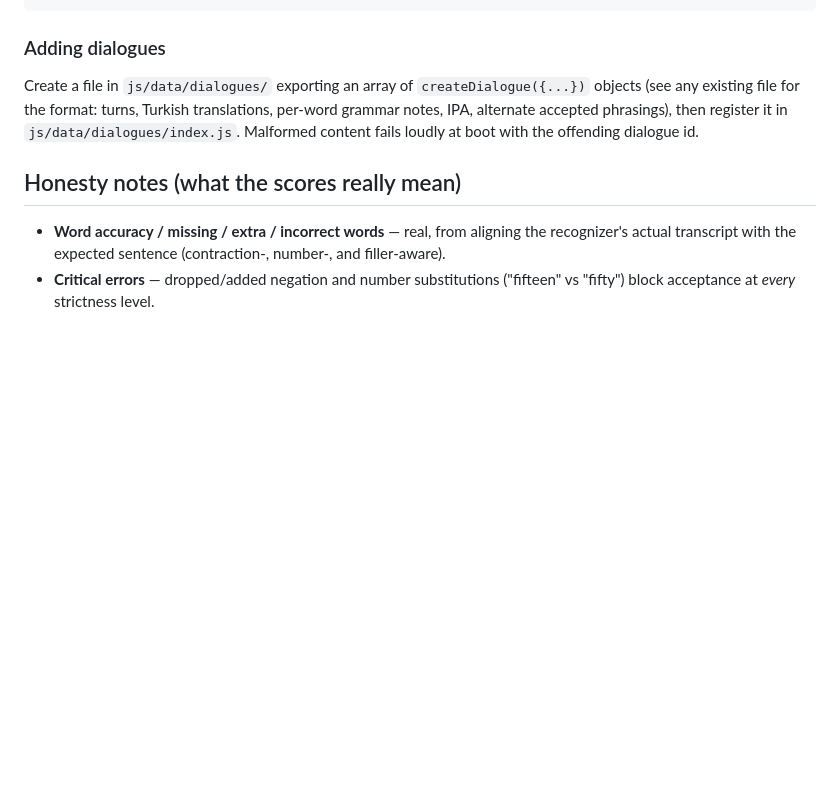
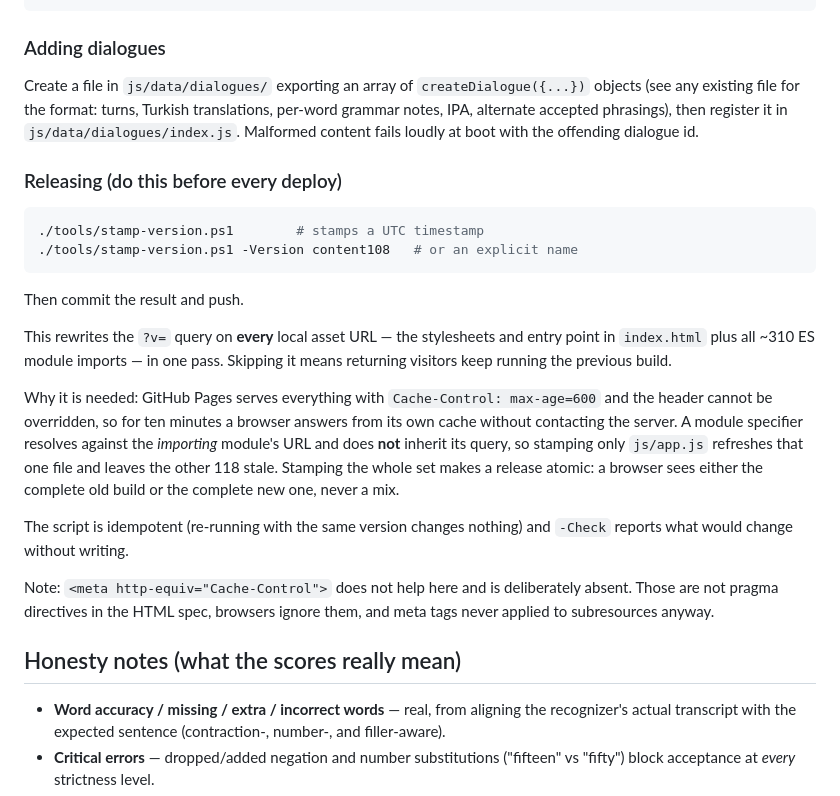
Before and after one commit to kralrichard/english-dialogue-app, a Markdown page: README.md, the part around the change. GitHub-like rendering; blank space fills up the shorter version.

Commit message:
Document the stamp-version release step in the README

````diff
--- a/README.md
+++ b/README.md
@@ -142,6 +142,23 @@ tests/                          browser-run automated test suite
 
 Create a file in `js/data/dialogues/` exporting an array of `createDialogue({...})` objects (see any existing file for the format: turns, Turkish translations, per-word grammar notes, IPA, alternate accepted phrasings), then register it in `js/data/dialogues/index.js`. Malformed content fails loudly at boot with the offending dialogue id.
 
+### Releasing (do this before every deploy)
+
+```powershell
+./tools/stamp-version.ps1        # stamps a UTC timestamp
+./tools/stamp-version.ps1 -Version content108   # or an explicit name
+```
+
+Then commit the result and push.
+
+This rewrites the `?v=` query on **every** local asset URL — the stylesheets and entry point in `index.html` plus all ~310 ES module imports — in one pass. Skipping it means returning visitors keep running the previous build.
+
+Why it is needed: GitHub Pages serves everything with `Cache-Control: max-age=600` and the header cannot be overridden, so for ten minutes a browser answers from its own cache without contacting the server. A module specifier resolves against the *importing* module's URL and does **not** inherit its query, so stamping only `js/app.js` refreshes that one file and leaves the other 118 stale. Stamping the whole set makes a release atomic: a browser sees either the complete old build or the complete new one, never a mix.
+
+The script is idempotent (re-running with the same version changes nothing) and `-Check` reports what would change without writing.
+
+Note: `<meta http-equiv="Cache-Control">` does not help here and is deliberately absent. Those are not pragma directives in the HTML spec, browsers ignore them, and meta tags never applied to subresources anyway.
+
 ## Honesty notes (what the scores really mean)
 
 - **Word accuracy / missing / extra / incorrect words** — real, from aligning the recognizer's actual transcript with the expected sentence (contraction-, number-, and filler-aware).
````
